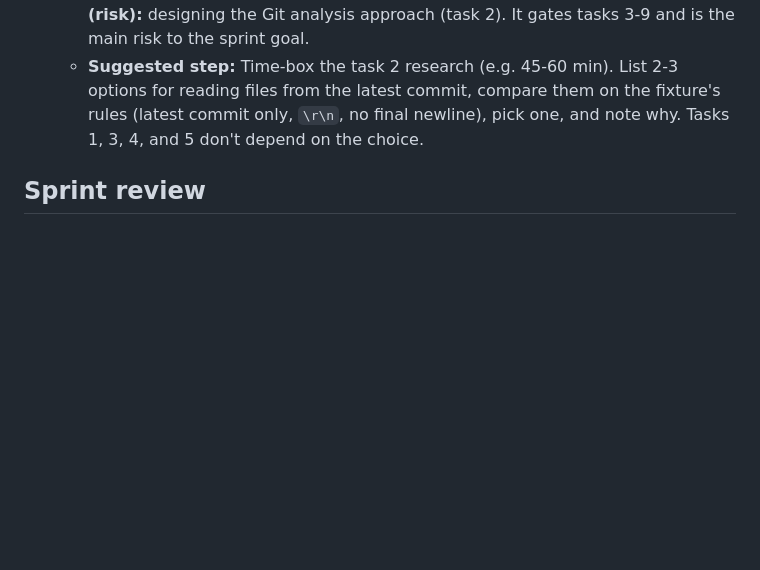
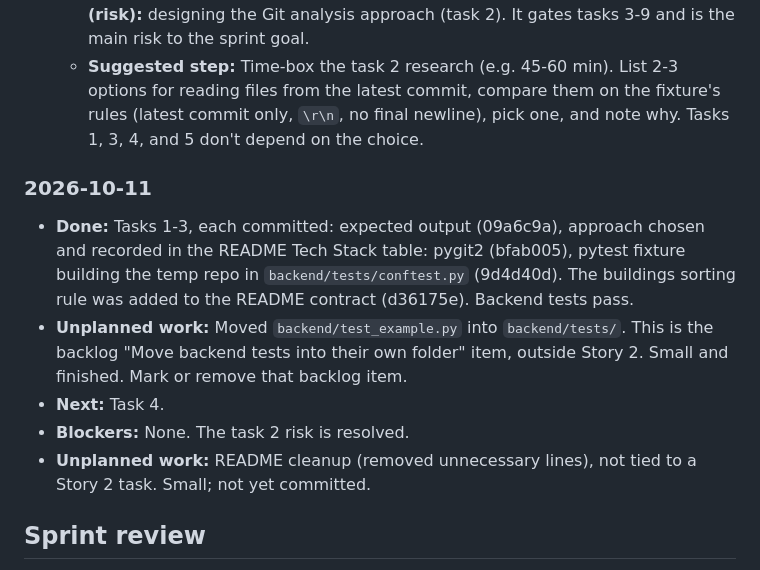
Before and after one commit to Pirateqeq/Codebase-City, a Markdown page: docs/sprints/sprint-01.md, the part around the change. Drawn GitHub-style; blank space fills up the shorter version.

```diff
--- a/docs/sprints/sprint-01.md
+++ b/docs/sprints/sprint-01.md
@@ -79,6 +79,13 @@
   - **Blockers:** Inexperience with fixtures and tests will slow things down. **Blocker (risk):** designing the Git analysis approach (task 2). It gates tasks 3-9 and is the main risk to the sprint goal.
   - **Suggested step:** Time-box the task 2 research (e.g. 45-60 min). List 2-3 options for reading files from the latest commit, compare them on the fixture's rules (latest commit only, `\r\n`, no final newline), pick one, and note why. Tasks 1, 3, 4, and 5 don't depend on the choice.
 
+### 2026-10-11
+- **Done:** Tasks 1-3, each committed: expected output (09a6c9a), approach chosen and recorded in the README Tech Stack table: pygit2 (bfab005), pytest fixture building the temp repo in `backend/tests/conftest.py` (9d4d40d). The buildings sorting rule was added to the README contract (d36175e). Backend tests pass.
+- **Unplanned work:** Moved `backend/test_example.py` into `backend/tests/`. This is the backlog "Move backend tests into their own folder" item, outside Story 2. Small and finished. Mark or remove that backlog item.
+- **Next:** Task 4.
+- **Blockers:** None. The task 2 risk is resolved.
+- **Unplanned work:** README cleanup (removed unnecessary lines), not tied to a Story 2 task. Small; not yet committed.
+
 ## Sprint review
 
 **Status:** Interim. The sprint continues with Story 2; a final review will be added at sprint end.
```
Also changed, not shown: README.md (+3 -5 lines).
